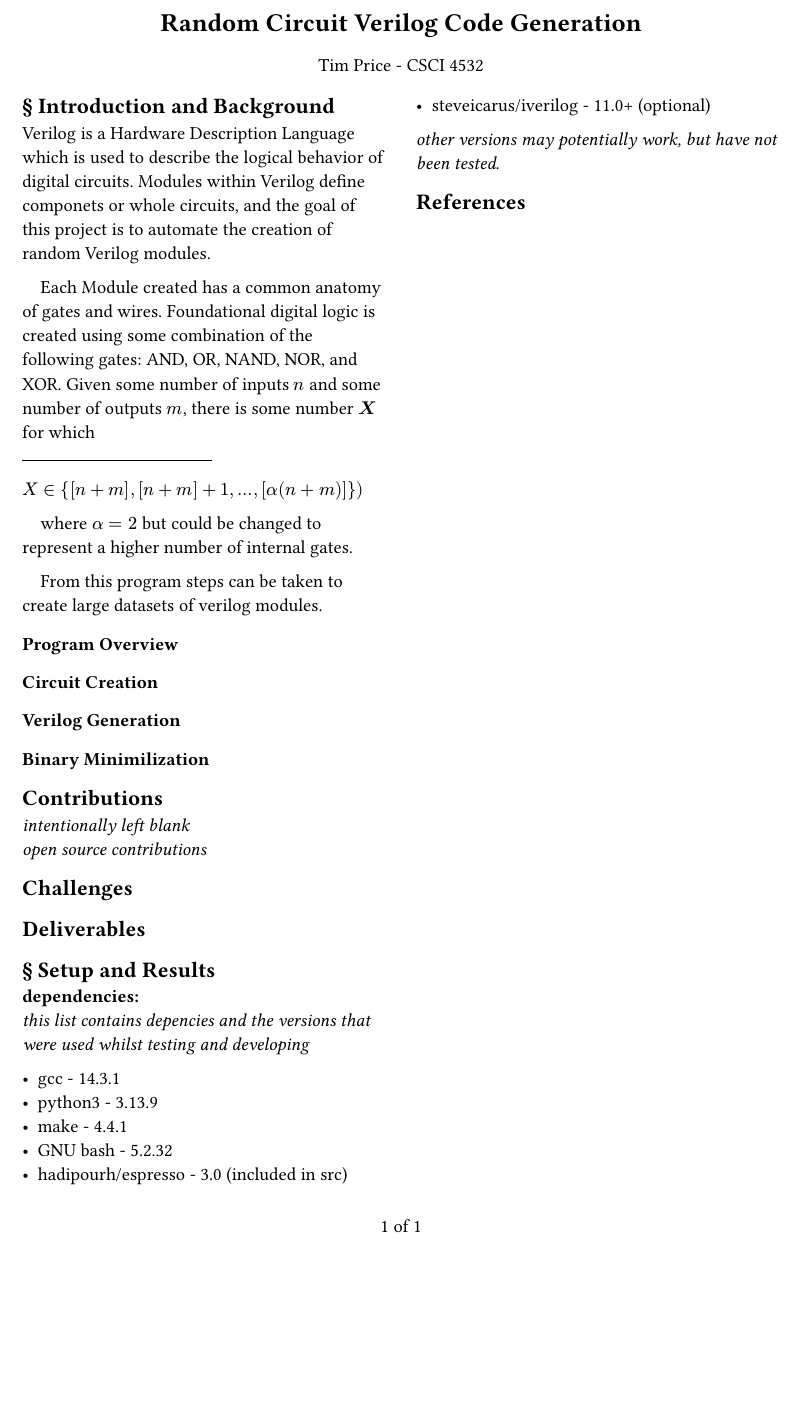
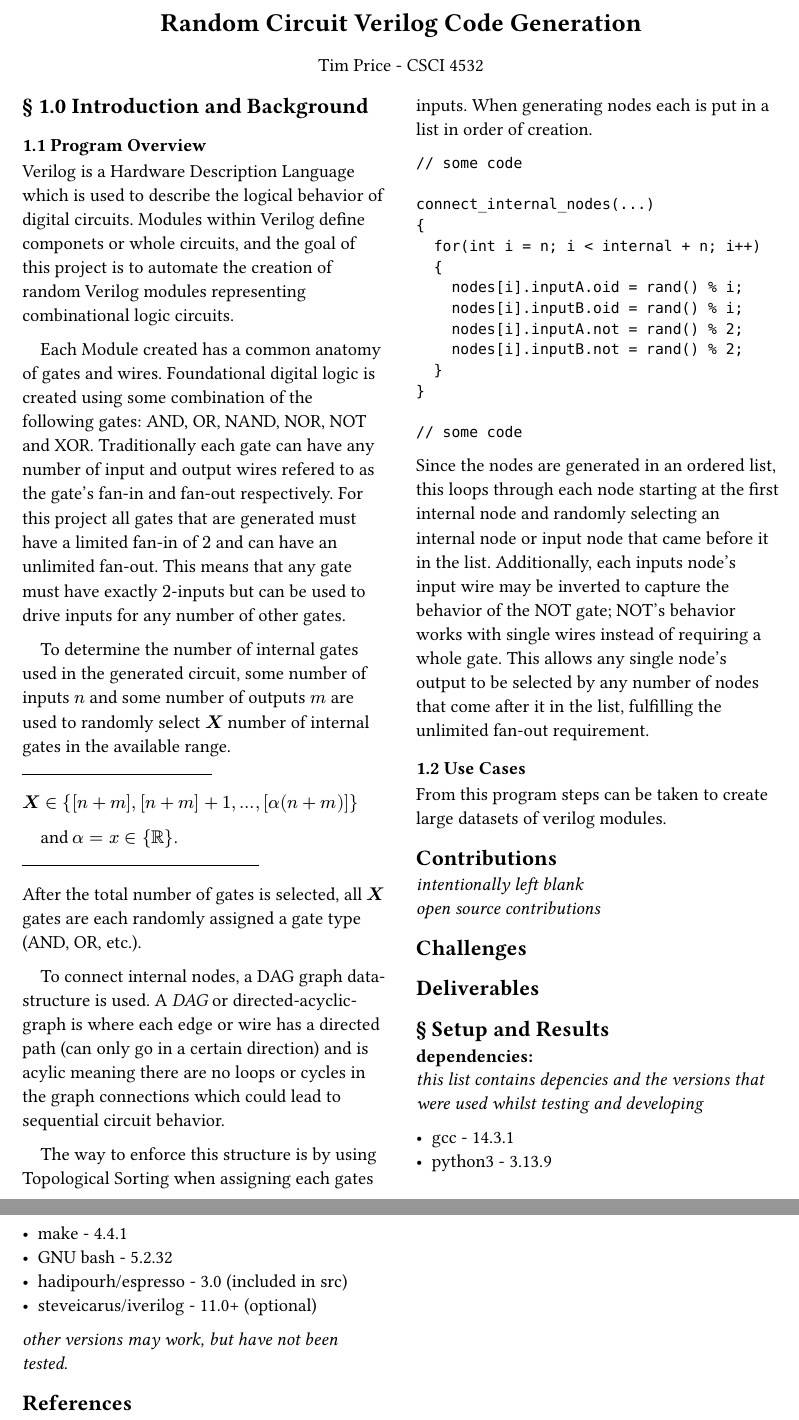
Before and after one commit to timmPrice/rand-circuit, a Typst document (writeup/writeup.typ): part of the page before the commit and two parts of pages 1 and 2 of 2 after it, the two joined at a grey line, cut so that both start at the same text, the shorter picture padded with empty space. Compiled offline with Typst 0.15.

Commit message:
writeup progress.

````diff
--- a/writeup/writeup.typ
+++ b/writeup/writeup.typ
@@ -17,27 +17,57 @@
   ],
 )
 
-== § Introduction and Background
+== § 1.0 Introduction and Background
+=== 1.1 Program Overview
 #set par(first-line-indent: 1em);
     Verilog is a Hardware Description Language which is used to describe the logical behavior of digital circuits.
-    Modules within Verilog define componets or whole circuits, and the goal of this project is to automate the creation of random Verilog modules.
+    Modules within Verilog define componets or whole circuits, and the goal of this project is to automate the creation of random Verilog modules representing combinational logic circuits.
 
     Each Module created has a common anatomy of gates and wires.
     Foundational digital logic is created using some combination of the following gates:
-    AND, OR, NAND, NOR, and XOR.
-    Given some number of inputs $n$ and some number of outputs $m$, there is some number $bold(X)$ for which
+    AND, OR, NAND, NOR, NOT and XOR.
+    Traditionally each gate can have any number of input and output wires refered to as the gate's fan-in and fan-out respectively.
+    For this project all gates that are generated must have a limited fan-in of $2$ and can have an unlimited fan-out.
+    This means that any gate must have exactly $2$-inputs but can be used to drive inputs for any number of other gates.
+
+    To determine the number of internal gates used in the generated circuit, some number of inputs $n$ and some number of outputs $m$ are used to randomly select $bold(X)$ number of internal gates in the available range.
+
     #line(length: 4cm, stroke: 0.2pt)
-    $X in {[n+m], [n+m] + 1, ..., [alpha(n+m)]})$
+    $bold(X) in {[n+m], [n+m] + 1, ..., [alpha(n+m)]}$
 
-    where $alpha = 2$ but could be changed to represent a higher number of internal gates.
+    and $alpha = x in {RR}$.
+    #line(length: 5cm, stroke: 0.2pt)
 
+    After the total number of gates is selected, all $bold(X)$ gates are each randomly assigned a gate type (AND, OR, etc.).
+
+    To connect internal nodes, a DAG graph data-structure is used. A #emph("DAG") or directed-acyclic-graph is where each edge or wire
+    has a directed path (can only go in a certain direction) and is acylic meaning there are no loops or cycles in the graph connections which could lead to sequential circuit behavior.
+
+    The way to enforce this structure is by using Topological Sorting when assigning each gates inputs. When generating nodes each is put in a list in order of creation.
+```
+// some code
+
+connect_internal_nodes(...)
+{
+  for(int i = n; i < internal + n; i++)
+  {
+    nodes[i].inputA.oid = rand() % i;
+    nodes[i].inputB.oid = rand() % i;
+    nodes[i].inputA.not = rand() % 2;
+    nodes[i].inputB.not = rand() % 2;
+  }
+}
+
+// some code
+```
+    Since the nodes are generated in an ordered list, this loops through each node starting at the first internal node
+    and randomly selecting an internal node or input node that came before it in the list. Additionally, each inputs node's input wire may be inverted
+    to capture the behavior of the NOT gate; NOT's behavior works with single wires instead of requiring a whole gate.
+    This allows any single node's output to be selected by any number of nodes that come after it in the list, fulfilling the unlimited fan-out requirement.
+
+ === 1.2 Use Cases
+#set par(first-line-indent: 1em);
     From this program steps can be taken to create large datasets of verilog modules.
-
-
-=== Program Overview
-=== Circuit Creation
-=== Verilog Generation
-=== Binary Minimilization
 
 == Contributions
 _intentionally left blank_\
@@ -60,7 +90,7 @@ _this list contains depencies and the versions that were used whilst testing and
     [hadipourh/espresso - 3.0 (included in src)],
     [steveicarus/iverilog - 11.0+ (optional)]
 )
-_other versions may potentially work, but have not been tested_.
+_other versions may work, but have not been tested_.
 
 
 == References
````
